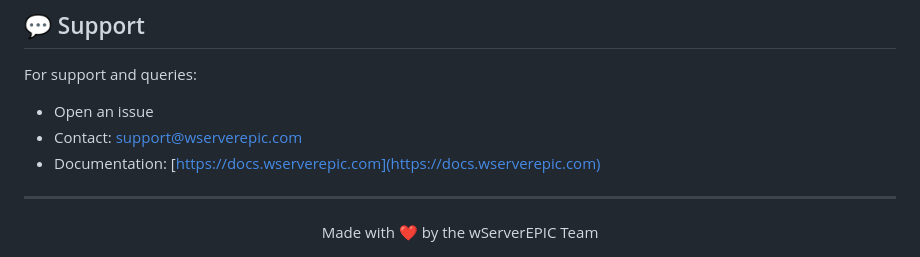
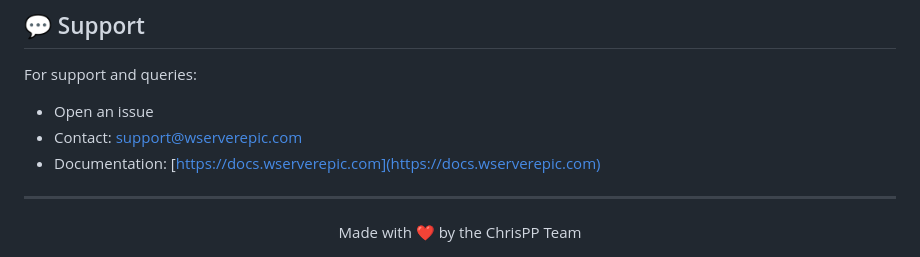
Before and after one commit to MiaBorkoo/wServerEPIC, a Markdown page: README.md, the part around the change. Rendered like a GitHub page.

```diff
--- a/README.md
+++ b/README.md
@@ -252,5 +252,5 @@ For support and queries:
 ---
 
 <div align="center">
-Made with ❤️ by the wServerEPIC Team
+Made with ❤️ by the ChrisPP Team
 </div>
```
